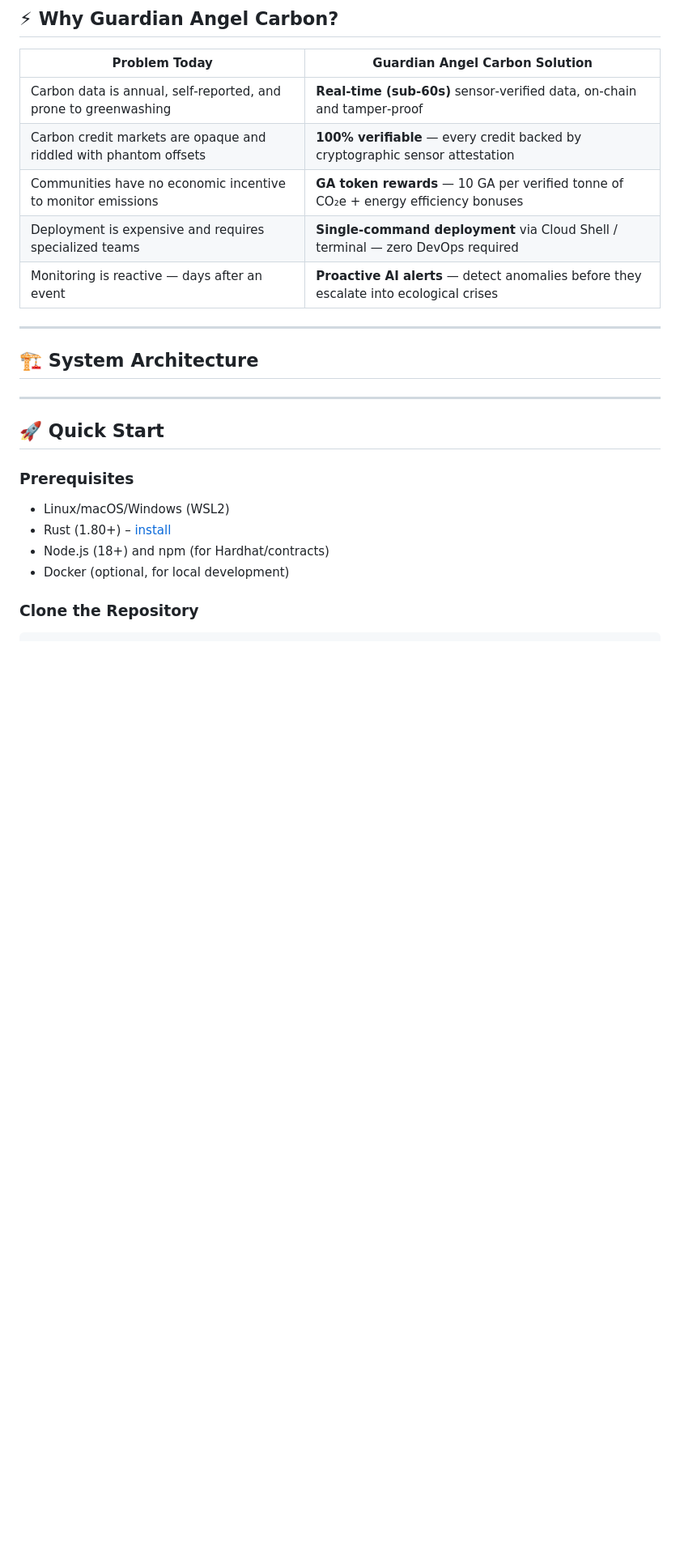
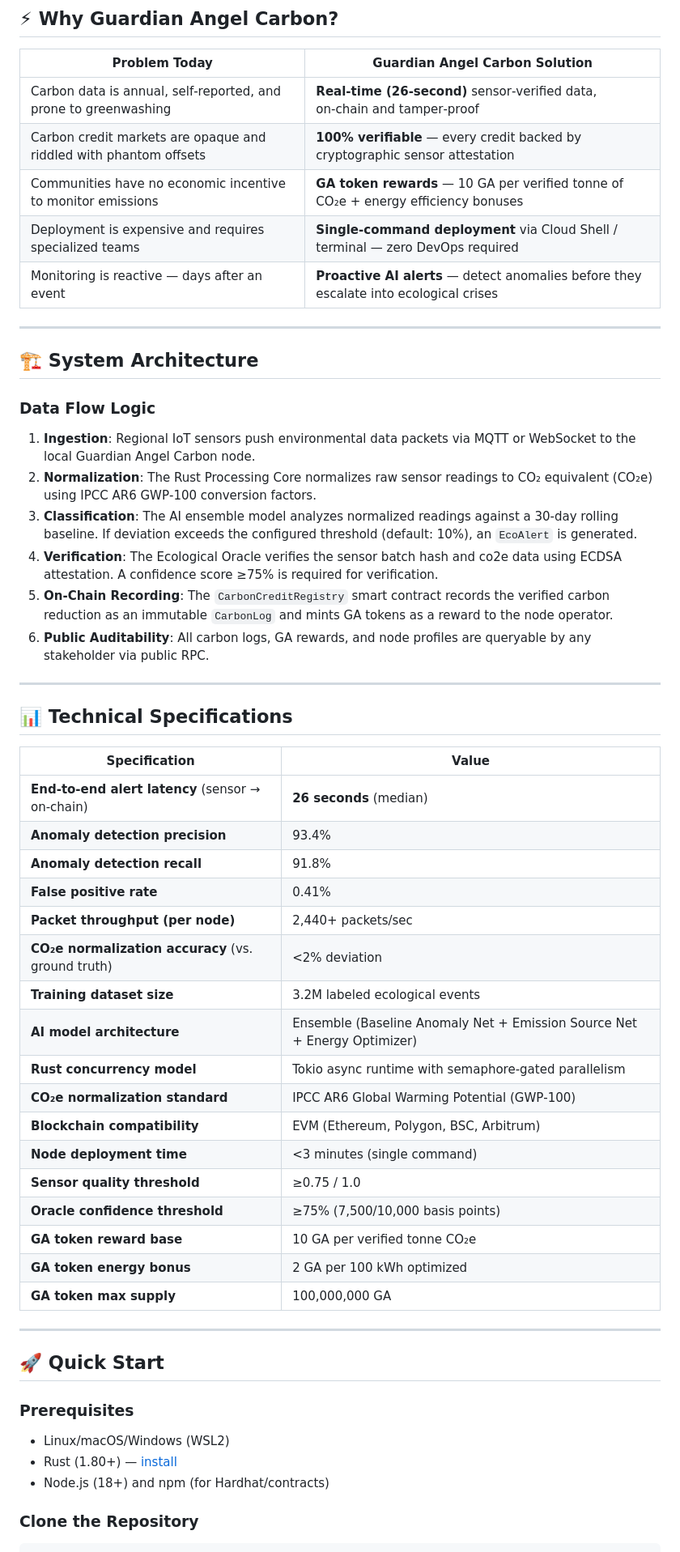
Before and after one commit to Alarm2024/GuardianAngelCarbon, a Markdown page: README.md, the part around one of its changes. Shown at 81% size. GitHub-like rendering; blank space fills up the shorter version.

````diff
--- a/README.md
+++ b/README.md
@@ -49,7 +46,7 @@ Every Guardian Angel Carbon node can be deployed **in under 3 minutes** via a si
 
 | Problem Today | Guardian Angel Carbon Solution |
 |---------------|--------------------------------|
-| Carbon data is annual, self‑reported, and prone to greenwashing | **Real‑time (sub‑60s)** sensor‑verified data, on‑chain and tamper‑proof |
+| Carbon data is annual, self‑reported, and prone to greenwashing | **Real‑time (26‑second)** sensor‑verified data, on‑chain and tamper‑proof |
 | Carbon credit markets are opaque and riddled with phantom offsets | **100% verifiable** — every credit backed by cryptographic sensor attestation |
 | Communities have no economic incentive to monitor emissions | **GA token rewards** — 10 GA per verified tonne of CO₂e + energy efficiency bonuses |
 | Deployment is expensive and requires specialized teams | **Single‑command deployment** via Cloud Shell / terminal — zero DevOps required |
@@ -60,15 +57,47 @@ Every Guardian Angel Carbon node can be deployed **in under 3 minutes** via a si
 ## 🏗️ System Architecture
 
 
+### Data Flow Logic
+
+1. **Ingestion**: Regional IoT sensors push environmental data packets via MQTT or WebSocket to the local Guardian Angel Carbon node.
+2. **Normalization**: The Rust Processing Core normalizes raw sensor readings to CO₂ equivalent (CO₂e) using IPCC AR6 GWP‑100 conversion factors.
+3. **Classification**: The AI ensemble model analyzes normalized readings against a 30‑day rolling baseline. If deviation exceeds the configured threshold (default: 10%), an `EcoAlert` is generated.
+4. **Verification**: The Ecological Oracle verifies the sensor batch hash and co2e data using ECDSA attestation. A confidence score ≥75% is required for verification.
+5. **On‑Chain Recording**: The `CarbonCreditRegistry` smart contract records the verified carbon reduction as an immutable `CarbonLog` and mints GA tokens as a reward to the node operator.
+6. **Public Auditability**: All carbon logs, GA rewards, and node profiles are queryable by any stakeholder via public RPC.
+
+---
+
+## 📊 Technical Specifications
+
+| Specification | Value |
+|---------------|-------|
+| **End‑to‑end alert latency** (sensor → on‑chain) | **26 seconds** (median) |
+| **Anomaly detection precision** | 93.4% |
+| **Anomaly detection recall** | 91.8% |
+| **False positive rate** | 0.41% |
+| **Packet throughput (per node)** | 2,440+ packets/sec |
+| **CO₂e normalization accuracy** (vs. ground truth) | <2% deviation |
+| **Training dataset size** | 3.2M labeled ecological events |
+| **AI model architecture** | Ensemble (Baseline Anomaly Net + Emission Source Net + Energy Optimizer) |
+| **Rust concurrency model** | Tokio async runtime with semaphore‑gated parallelism |
+| **CO₂e normalization standard** | IPCC AR6 Global Warming Potential (GWP‑100) |
+| **Blockchain compatibility** | EVM (Ethereum, Polygon, BSC, Arbitrum) |
+| **Node deployment time** | <3 minutes (single command) |
+| **Sensor quality threshold** | ≥0.75 / 1.0 |
+| **Oracle confidence threshold** | ≥75% (7,500/10,000 basis points) |
+| **GA token reward base** | 10 GA per verified tonne CO₂e |
+| **GA token energy bonus** | 2 GA per 100 kWh optimized |
+| **GA token max supply** | 100,000,000 GA |
+
 ---
 
 ## 🚀 Quick Start
 
 ### Prerequisites
 - Linux/macOS/Windows (WSL2)
-- Rust (1.80+) – [install](https://rustup.rs/)
+- Rust (1.80+) — [install](https://rustup.rs/)
 - Node.js (18+) and npm (for Hardhat/contracts)
-- Docker (optional, for local development)
 
 ### Clone the Repository
 ```bash
````
Also changed, not shown: other parts of README.md (+64 -50 lines).
